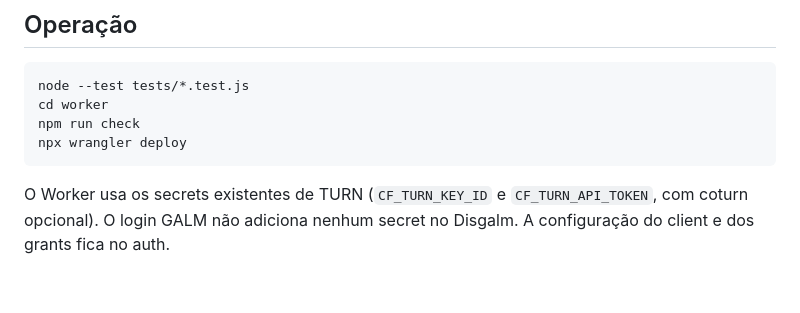
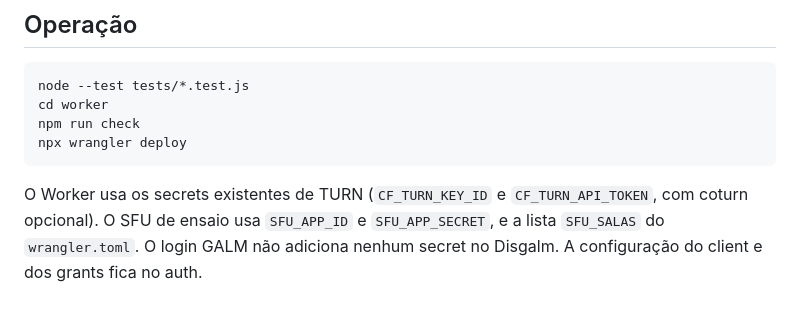
Before and after one commit to galm-dev/disgalm.galm.ai, a Markdown page: README.md, the part around one of its changes. GitHub-like rendering.

````diff
--- a/README.md
+++ b/README.md
@@ -126,5 +186,6 @@ npx wrangler deploy
 ```
 
 O Worker usa os secrets existentes de TURN (`CF_TURN_KEY_ID` e
-`CF_TURN_API_TOKEN`, com coturn opcional). O login GALM não adiciona nenhum
+`CF_TURN_API_TOKEN`, com coturn opcional). O SFU de ensaio usa `SFU_APP_ID` e
+`SFU_APP_SECRET`, e a lista `SFU_SALAS` do `wrangler.toml`. O login GALM não adiciona nenhum
 secret no Disgalm. A configuração do client e dos grants fica no auth.
````
Also changed, not shown: other parts of README.md (+60 -0 lines), 1 other file.
